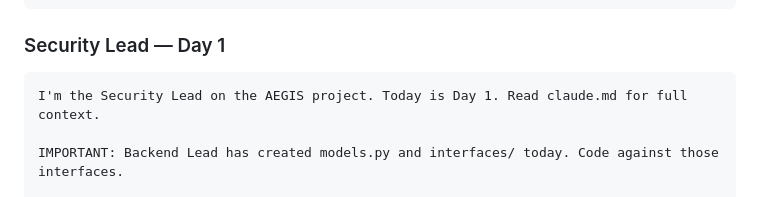
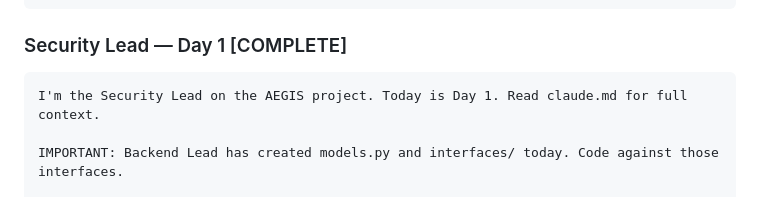
Before and after one commit to Kyoo032/AEGIS, a Markdown page: TASK_PROMPTS.md, the part around the change. GitHub-like rendering.

Commit message:
docs(tasks): mark Security Lead Day 1 as complete

````diff
--- a/TASK_PROMPTS.md
+++ b/TASK_PROMPTS.md
@@ -32,7 +32,7 @@ Claude Code will read `claude.md` automatically for the full technical spec. The
 - Full directory structure with placeholder stubs for all future modules
 ```
 
-### Security Lead — Day 1
+### Security Lead — Day 1 [COMPLETE]
 ```
 I'm the Security Lead on the AEGIS project. Today is Day 1. Read claude.md for full context.
 
````
